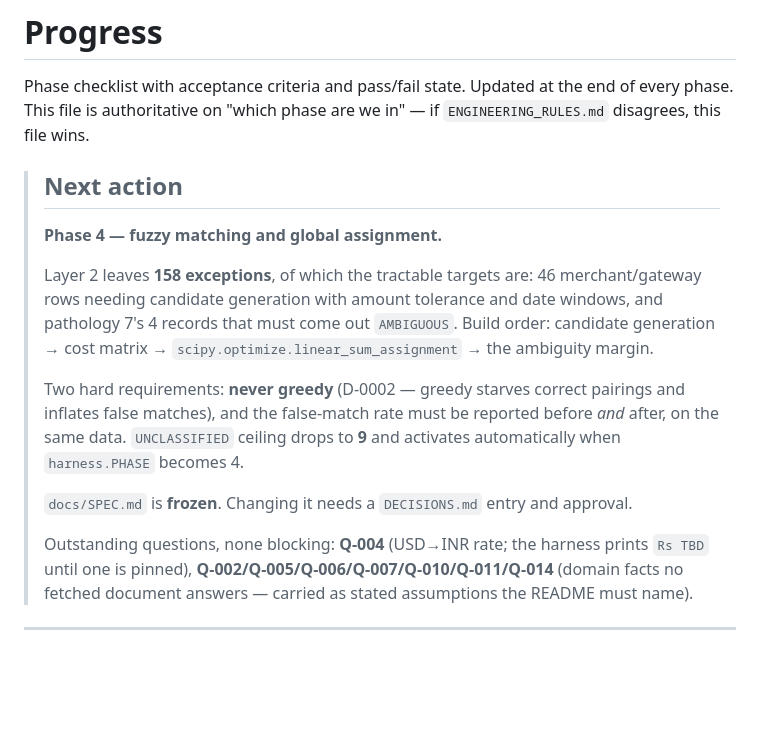
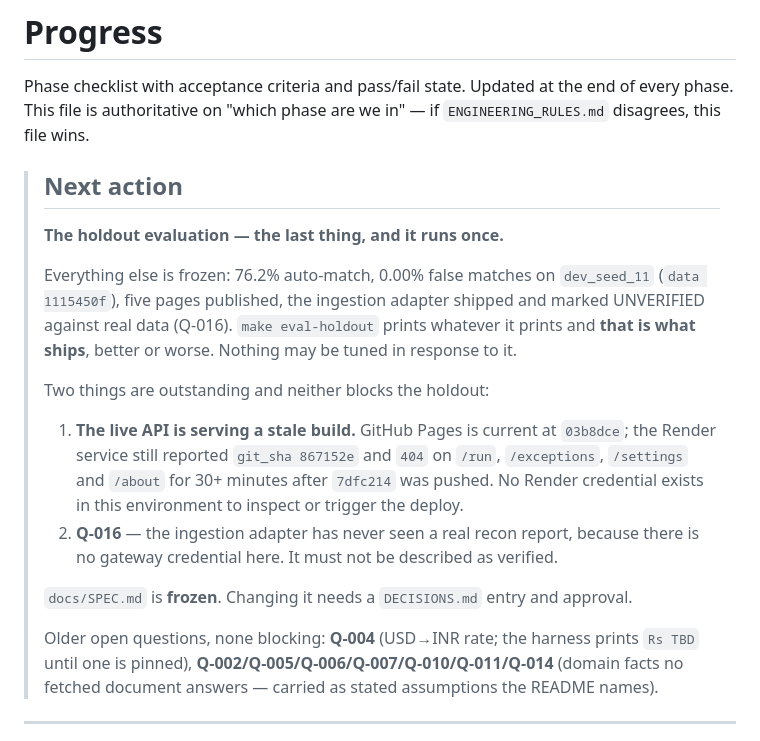
Before and after one commit to Rushikesh116/finctl, a Markdown page: docs/PROGRESS.md, the part around one of its changes. Rendered like a GitHub page; blank space fills up the shorter version.

```diff
--- a/docs/PROGRESS.md
+++ b/docs/PROGRESS.md
@@ -6,23 +6,27 @@ this file wins.
 
 > ## Next action
 >
-> **Phase 4 — fuzzy matching and global assignment.**
+> **The holdout evaluation — the last thing, and it runs once.**
 >
-> Layer 2 leaves **158 exceptions**, of which the tractable targets are: 46 merchant/gateway
-> rows needing candidate generation with amount tolerance and date windows, and pathology 7's
-> 4 records that must come out `AMBIGUOUS`. Build order: candidate generation → cost matrix →
-> `scipy.optimize.linear_sum_assignment` → the ambiguity margin.
+> Everything else is frozen: 76.2% auto-match, 0.00% false matches on `dev_seed_11`
+> (`data 1115450f`), five pages published, the ingestion adapter shipped and marked
+> UNVERIFIED against real data (Q-016). `make eval-holdout` prints whatever it prints and
+> **that is what ships**, better or worse. Nothing may be tuned in response to it.
 >
-> Two hard requirements: **never greedy** (D-0002 — greedy starves correct pairings and
-> inflates false matches), and the false-match rate must be reported before *and* after, on the
-> same data. `UNCLASSIFIED` ceiling drops to **9** and activates automatically when
-> `harness.PHASE` becomes 4.
+> Two things are outstanding and neither blocks the holdout:
+>
+> 1. **The live API is serving a stale build.** GitHub Pages is current at `03b8dce`; the
+>    Render service still reported `git_sha 867152e` and `404` on `/run`, `/exceptions`,
+>    `/settings` and `/about` for 30+ minutes after `7dfc214` was pushed. No Render credential
+>    exists in this environment to inspect or trigger the deploy.
+> 2. **Q-016** — the ingestion adapter has never seen a real recon report, because there is no
+>    gateway credential here. It must not be described as verified.
 >
 > `docs/SPEC.md` is **frozen**. Changing it needs a `DECISIONS.md` entry and approval.
 >
-> Outstanding questions, none blocking: **Q-004** (USD→INR rate; the harness prints `Rs TBD`
+> Older open questions, none blocking: **Q-004** (USD→INR rate; the harness prints `Rs TBD`
 > until one is pinned), **Q-002/Q-005/Q-006/Q-007/Q-010/Q-011/Q-014** (domain facts no fetched
-> document answers — carried as stated assumptions the README must name).
+> document answers — carried as stated assumptions the README names).
 
 ---
 
```
Also changed, not shown: other parts of docs/PROGRESS.md (+38 -0 lines), docs/WHAT_BROKE.md (+46 -0 lines).
